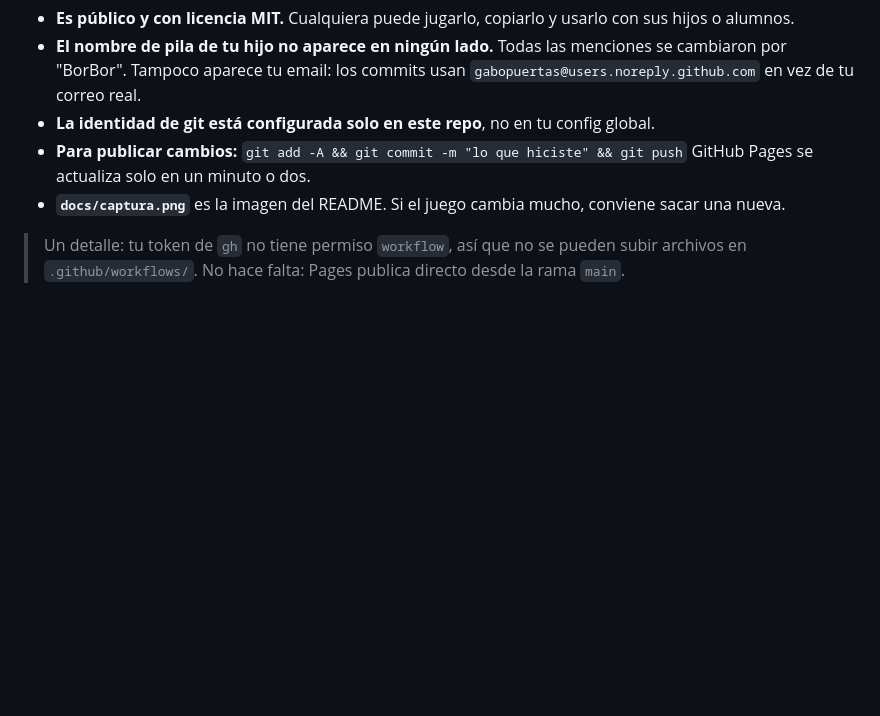
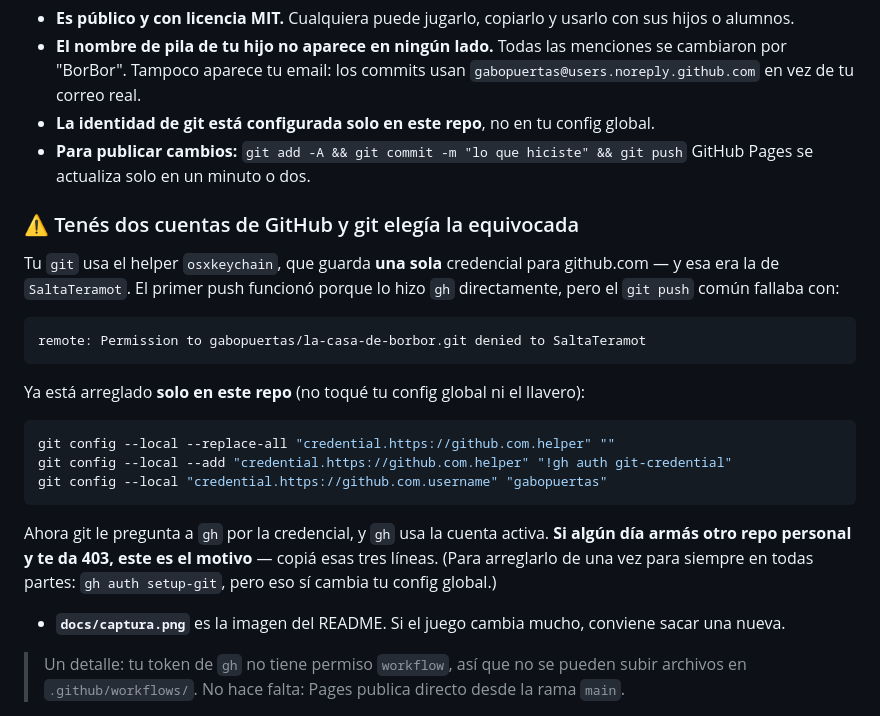
Before and after one commit to gabopuertas/la-casa-de-borbor, a Markdown page: LEEME.md, the part around the change. GitHub-like rendering; blank space fills up the shorter version.

Commit message:
Documentar el arreglo de credenciales entre las dos cuentas de GitHub
Co-Authored-By: Claude Opus 5 (1M context) <noreply@anthropic.com>

````diff
--- a/LEEME.md
+++ b/LEEME.md
@@ -22,6 +22,29 @@ El proyecto está en GitHub y jugable en la web. Cosas que conviene saber:
 - **La identidad de git está configurada solo en este repo**, no en tu config global.
 - **Para publicar cambios:** `git add -A && git commit -m "lo que hiciste" && git push`
   GitHub Pages se actualiza solo en un minuto o dos.
+
+### ⚠️ Tenés dos cuentas de GitHub y git elegía la equivocada
+
+Tu `git` usa el helper `osxkeychain`, que guarda **una sola** credencial para
+github.com — y esa era la de `SaltaTeramot`. El primer push funcionó porque lo
+hizo `gh` directamente, pero el `git push` común fallaba con:
+
+```
+remote: Permission to gabopuertas/la-casa-de-borbor.git denied to SaltaTeramot
+```
+
+Ya está arreglado **solo en este repo** (no toqué tu config global ni el llavero):
+
+```bash
+git config --local --replace-all "credential.https://github.com.helper" ""
+git config --local --add "credential.https://github.com.helper" "!gh auth git-credential"
+git config --local "credential.https://github.com.username" "gabopuertas"
+```
+
+Ahora git le pregunta a `gh` por la credencial, y `gh` usa la cuenta activa.
+**Si algún día armás otro repo personal y te da 403, este es el motivo** —
+copiá esas tres líneas. (Para arreglarlo de una vez para siempre en todas partes:
+`gh auth setup-git`, pero eso sí cambia tu config global.)
 - **`docs/captura.png`** es la imagen del README. Si el juego cambia mucho,
   conviene sacar una nueva.
 
````
